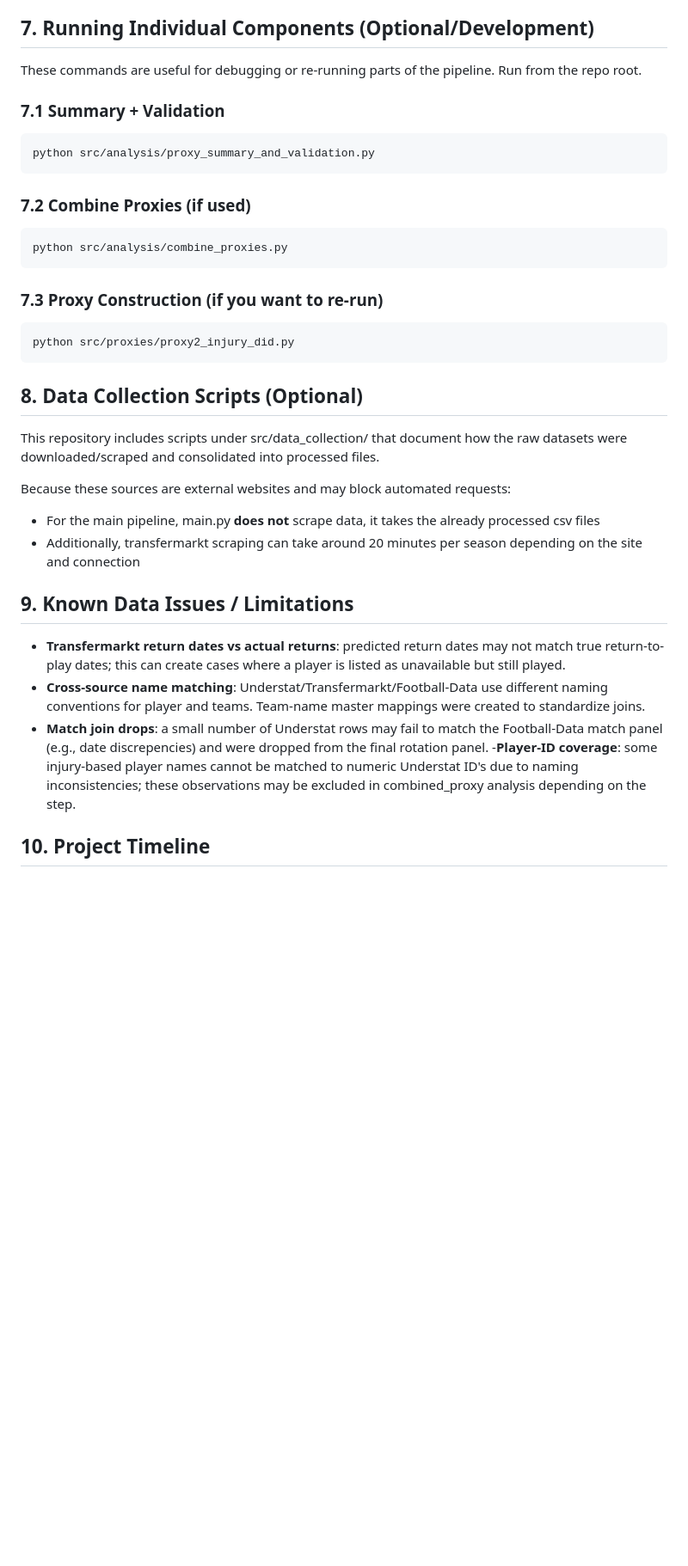
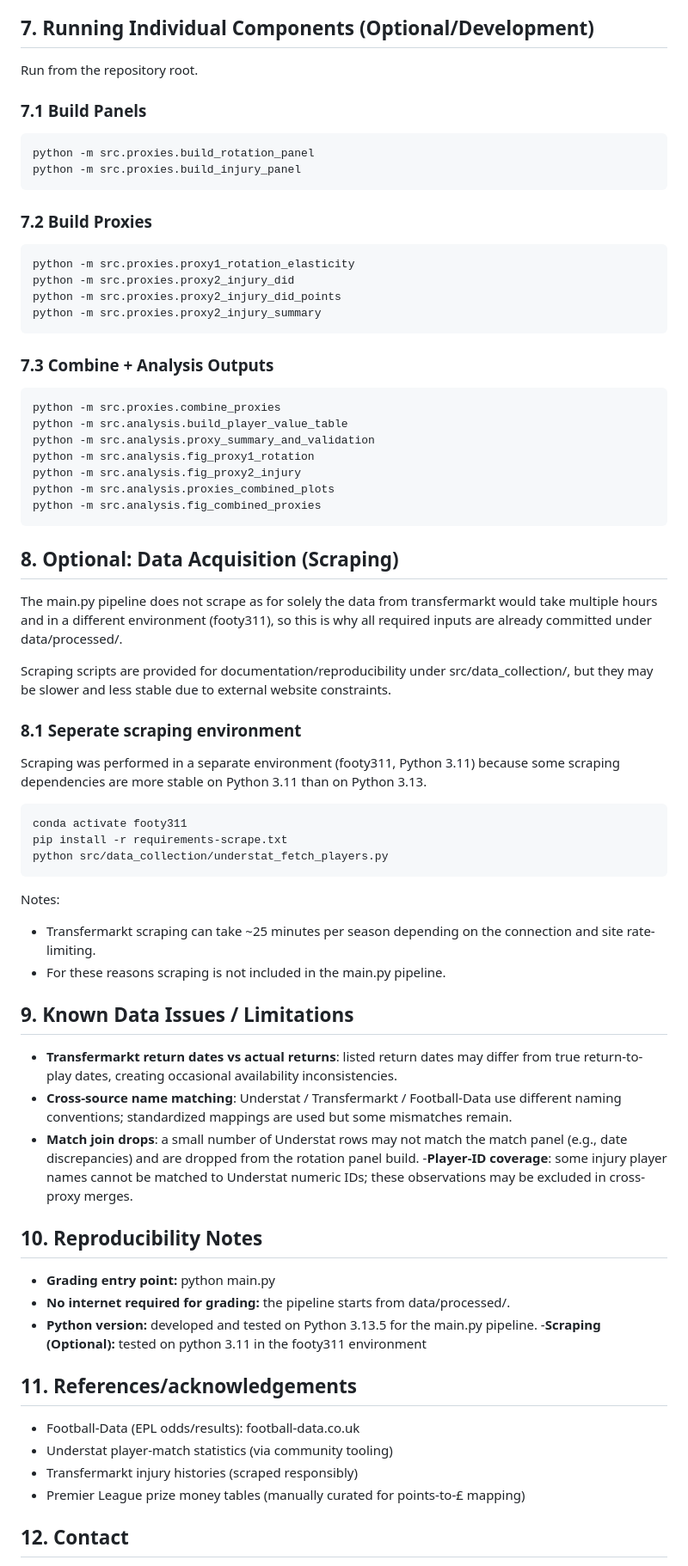
Before and after one commit to olol2/Conor_Keenan_Project, a Markdown page: README.md, the part around one of its changes. Shown at 86% size. Drawn GitHub-style; blank space fills up the shorter version.

````diff
--- a/README.md
+++ b/README.md
@@ -142,37 +142,69 @@ Implementation (high level):
 
 ## 7. Running Individual Components (Optional/Development)
 
-These commands are useful for debugging or re-running parts of the pipeline. Run from the repo root.
+Run from the repository root.
 
-### 7.1 Summary + Validation
+### 7.1 Build Panels
 
 ```bash
-python src/analysis/proxy_summary_and_validation.py
+python -m src.proxies.build_rotation_panel
+python -m src.proxies.build_injury_panel
 ```
-### 7.2 Combine Proxies (if used)
+### 7.2 Build Proxies
 
 ```bash
-python src/analysis/combine_proxies.py
+python -m src.proxies.proxy1_rotation_elasticity
+python -m src.proxies.proxy2_injury_did
+python -m src.proxies.proxy2_injury_did_points
+python -m src.proxies.proxy2_injury_summary
 ```
 
-### 7.3 Proxy Construction (if you want to re-run)
+### 7.3 Combine + Analysis Outputs
 
 ```bash
-python src/proxies/proxy2_injury_did.py
+python -m src.proxies.combine_proxies
+python -m src.analysis.build_player_value_table
+python -m src.analysis.proxy_summary_and_validation
+python -m src.analysis.fig_proxy1_rotation
+python -m src.analysis.fig_proxy2_injury
+python -m src.analysis.proxies_combined_plots
+python -m src.analysis.fig_combined_proxies
 ```
 
-## 8. Data Collection Scripts (Optional)
- This repository includes scripts under src/data_collection/ that document how the raw datasets were downloaded/scraped and consolidated into processed files.
+## 8. Optional: Data Acquisition (Scraping)
+The main.py pipeline does not scrape as for solely the data from transfermarkt would take multiple hours and in a different environment (footy311), so this is why all required inputs are already committed under data/processed/.
 
- Because these sources are external websites and may block automated requests:
-  - For the main pipeline, main.py **does not** scrape data, it takes the already processed csv files
-  - Additionally, transfermarkt scraping can take around 20 minutes per season depending on the site and connection
+Scraping scripts are provided for documentation/reproducibility under src/data_collection/, but they may be slower and less stable due to external website constraints.
+### 8.1 Seperate scraping environment
+Scraping was performed in a separate environment (footy311, Python 3.11) because some scraping dependencies are more stable on Python 3.11 than on Python 3.13.
+
+```bash
+conda activate footy311
+pip install -r requirements-scrape.txt
+python src/data_collection/understat_fetch_players.py
+```
+Notes:
+  - Transfermarkt scraping can take ~25 minutes per season depending on the connection and site rate-limiting.
+  - For these reasons scraping is not included in the main.py pipeline.
 
 ## 9. Known Data Issues / Limitations
 
-  - **Transfermarkt return dates vs actual returns**: predicted return dates may not match true return-to-play dates; this can create cases where a player is listed as unavailable but still played.
-  - **Cross-source name matching**: Understat/Transfermarkt/Football-Data use different naming conventions for player and teams. Team-name master mappings were created to standardize joins.
-  - **Match join drops**: a small number of Understat rows may fail to match the Football-Data match panel (e.g., date discrepencies) and were dropped from the final rotation panel.
-  -**Player-ID coverage**: some injury-based player names cannot be matched to numeric Understat ID's due to naming inconsistencies; these observations may be excluded in combined_proxy analysis depending on the step.
+  - **Transfermarkt return dates vs actual returns**: listed return dates may differ from true return-to-play dates, creating occasional availability inconsistencies.
+  - **Cross-source name matching**: Understat / Transfermarkt / Football-Data use different naming conventions; standardized mappings are used but some mismatches remain.
+  - **Match join drops**: a small number of Understat rows may not match the match panel (e.g., date discrepancies) and are dropped from the rotation panel build.
+  -**Player-ID coverage**: some injury player names cannot be matched to Understat numeric IDs; these observations may be excluded in cross-proxy merges.
 
-  ## 10. Project Timeline
+  ## 10. Reproducibility Notes
+  - **Grading entry point:** python main.py
+  - **No internet required for grading:** the pipeline starts from data/processed/.
+  - **Python version:** developed and tested on Python 3.13.5 for the main.py pipeline.
+  -**Scraping (Optional):** tested on python 3.11 in the footy311 environment
+
+  ## 11. References/acknowledgements
+  - Football-Data (EPL odds/results): football-data.co.uk
+  - Understat player-match statistics (via community tooling)
+  - Transfermarkt injury histories (scraped responsibly)
+  - Premier League prize money tables (manually curated for points-to-£ mapping)
+
+## 12. Contact
+
````
Also changed, not shown: other parts of README.md (+4 -24 lines).
